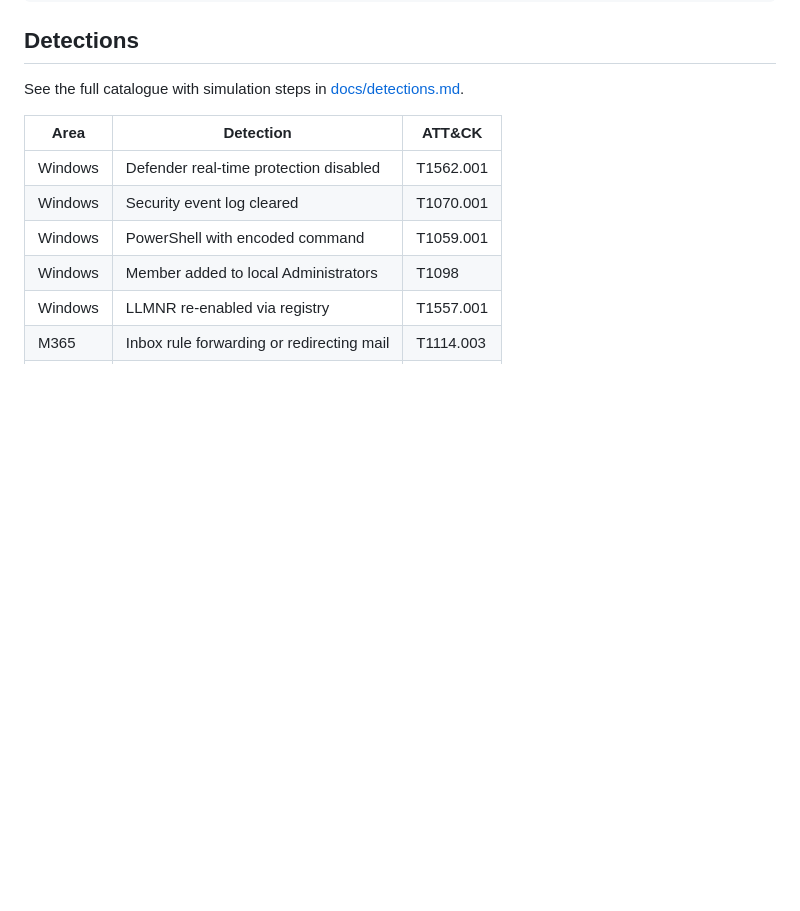
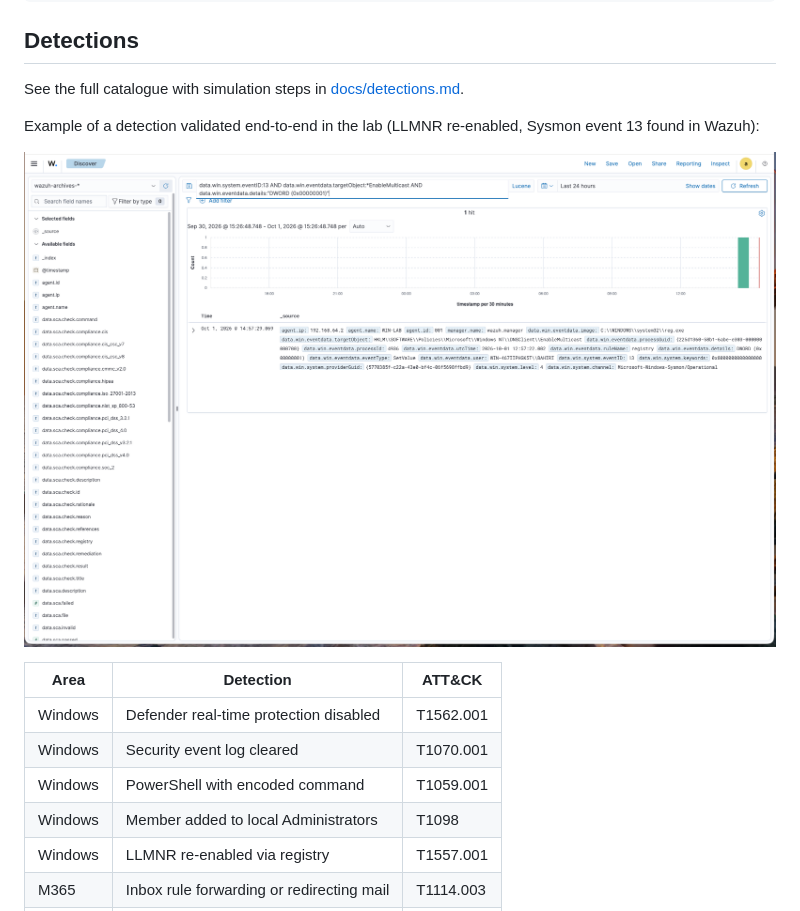
Before and after one commit to KBINTIC/soc-detection-lab, a Markdown page: README.md, the part around the change. Rendered like a GitHub page; pictures changed too: docs/screenshots/wazuh-llmnr-1hit.png (added); blank space fills up the shorter version.

```diff
--- a/README.md
+++ b/README.md
@@ -31,6 +31,10 @@ docs/             Detection catalogue, ATT&CK mapping, simulation commands
 ## Detections
 
 See the full catalogue with simulation steps in [docs/detections.md](docs/detections.md).
+
+Example of a detection validated end-to-end in the lab (LLMNR re-enabled, Sysmon event 13 found in Wazuh):
+
+![Wazuh detection - LLMNR](docs/screenshots/wazuh-llmnr-1hit.png)
 
 | Area | Detection | ATT&CK |
 |---|---|---|
```
Also changed, not shown: hardening-toolkit/README.md (+10 -0 lines), hardening-toolkit/docs/screenshots/01-rapport-durcissement.png (added), hardening-toolkit/docs/screenshots/02-execution-terminal.png (added).
